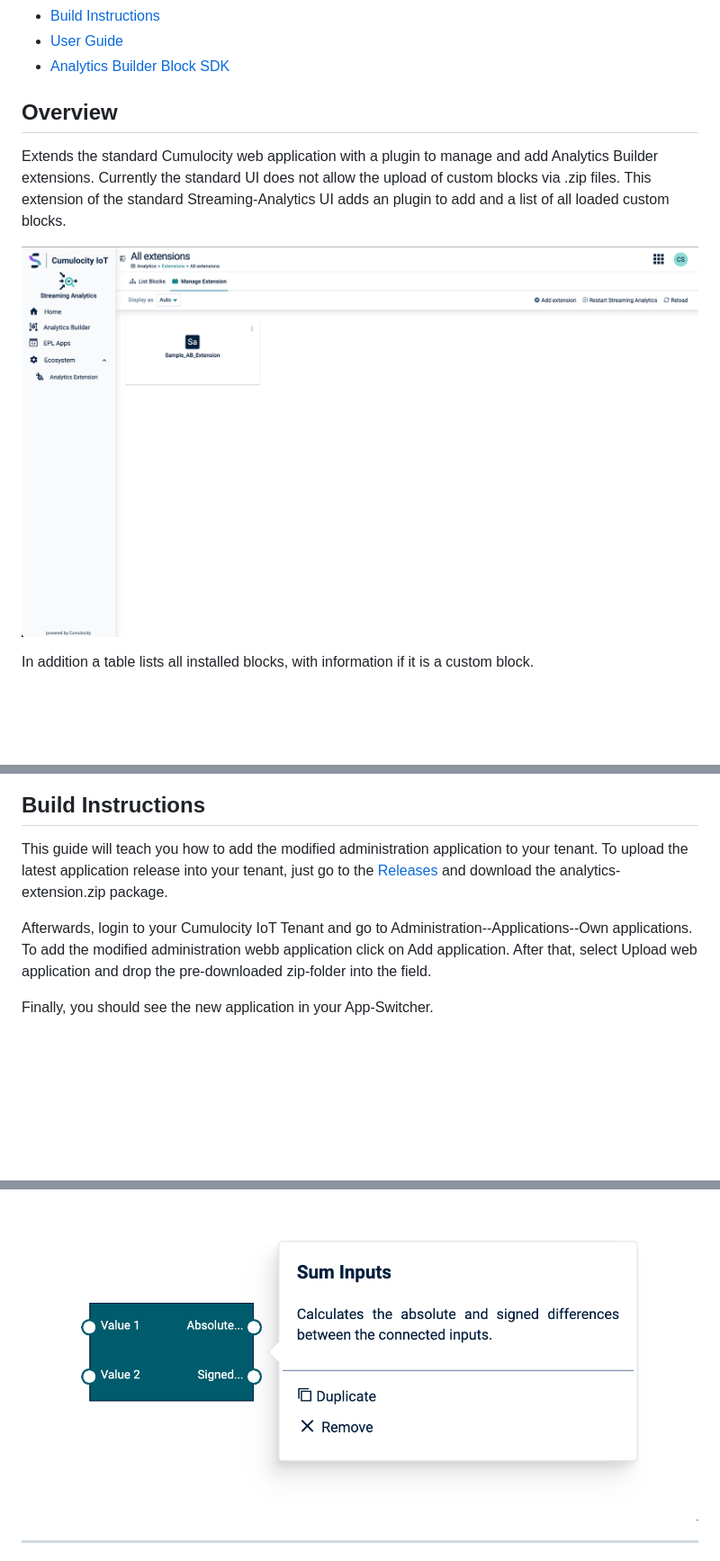
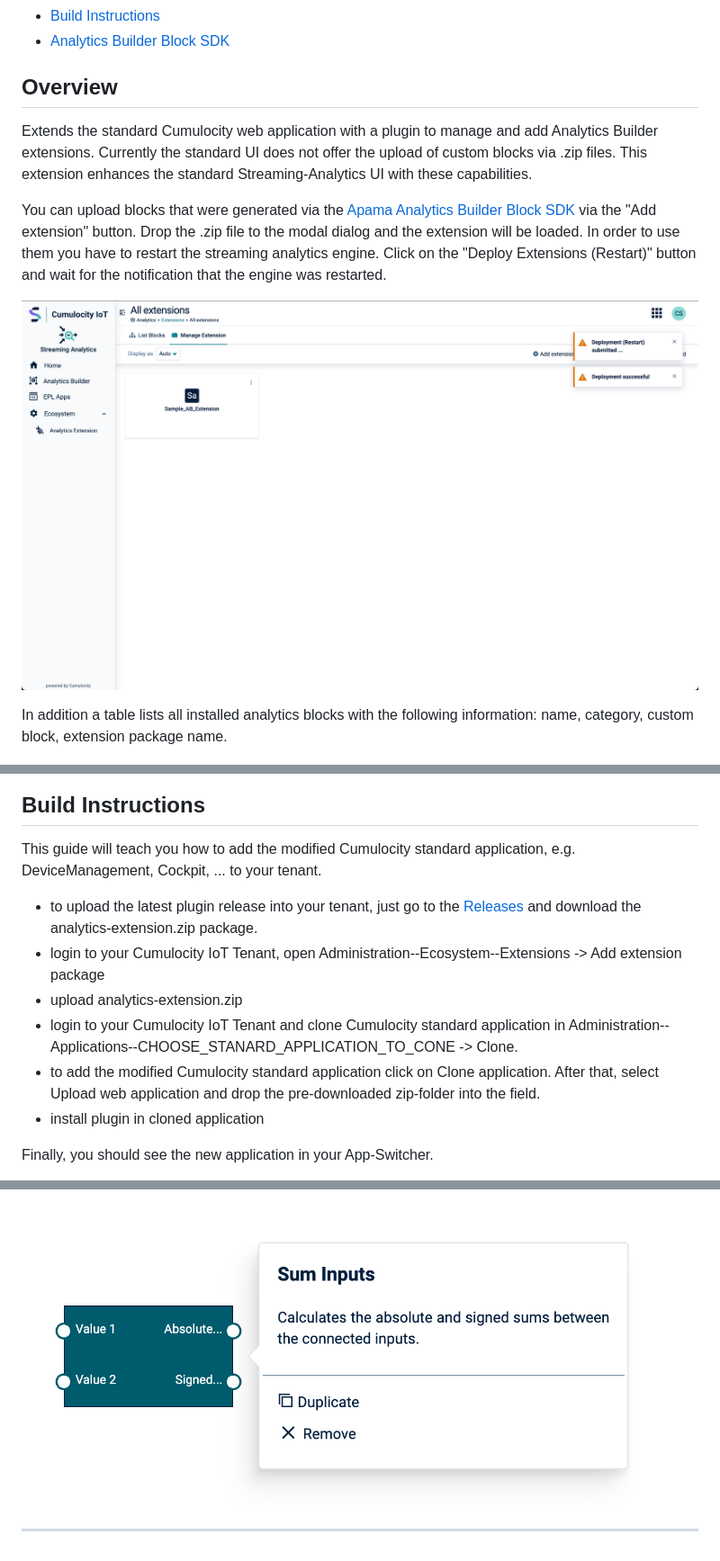
Before and after one commit to Cumulocity-IoT/cumulocity-analytics-management, a Markdown page: README.md, 3 parts joined by grey strips. Shown at 90% size. GitHub-like rendering; pictures changed too: resources/images/block-detail.png, resources/images/extension-installation.png; blank space fills up the shorter version.

```diff
--- a/README.md
+++ b/README.md
@@ -7,14 +6,15 @@
 - [Build Instructions](#build-instructions)
-- [User Guide](#user-guide)
 - [Analytics Builder Block SDK](#analytics-builder-block-sdk)
 
 ## Overview
 
-Extends the standard Cumulocity web application with a plugin to manage and add Analytics Builder extensions. Currently the standard UI does not allow the upload of custom blocks via .zip files. This extension of the standard Streaming-Analytics UI adds an plugin to add and a list of all loaded custom blocks.
+Extends the standard Cumulocity web application with a plugin to manage and add Analytics Builder extensions. Currently the standard UI does not offer the upload of custom blocks via .zip files. This extension enhances the standard Streaming-Analytics UI with these capabilities.
+
+You can upload blocks that were generated via the [Apama Analytics Builder Block SDK](https://github.com/SoftwareAG/apama-analytics-builder-block-sdk) via the "Add extension" button. Drop the .zip file to the modal dialog and the extension will be loaded. In order to use them you have to restart the streaming analytics engine. Click on the "Deploy Extensions (Restart)" button and wait for the notification that the engine was restarted.
 
 ![Extension installation](resources/images/extension-installation.png)
 
-In addition a table lists all installed blocks, with information if it is a custom block.
+In addition a table lists all installed analytics blocks with the following information: name, category, custom block, extension package name.
 
 ![Block list](resources/images/block-list.png)
 
@@ -26,10 +30,13 @@ The plugin is available as a community plugin and can be installed from the Admi
 
 ## Build Instructions
 
-This guide will teach you how to add the modified administration application to your tenant.
-To upload the latest application release into your tenant, just go to the [Releases](https://github.com/SoftwareAG/cumulocity-analytics-management/releases) and download the analytics-extension.zip package.
-
-Afterwards, login to your Cumulocity IoT Tenant and go to Administration--Applications--Own applications. To add the modified administration webb application click on Add application. After that, select Upload web application and drop the pre-downloaded zip-folder into the field.
+This guide will teach you how to add the modified Cumulocity standard application, e.g. DeviceManagement, Cockpit, ... to your tenant.
+* to upload the latest plugin release into your tenant, just go to the [Releases](https://github.com/SoftwareAG/cumulocity-analytics-management/releases) and download the analytics-extension.zip package.
+* login to your Cumulocity IoT Tenant, open Administration--Ecosystem--Extensions -> Add extension package
+* upload analytics-extension.zip
+* login to your Cumulocity IoT Tenant and clone Cumulocity standard application in  Administration--Applications--CHOOSE_STANARD_APPLICATION_TO_CONE -> Clone.
+* to add the modified Cumulocity standard application click on Clone application. After that, select Upload web application and drop the pre-downloaded zip-folder into the field.
+* install plugin in cloned application
 
 Finally, you should see the new application in your App-Switcher.
 
```
Also changed, not shown: other parts of README.md (+10 -51 lines), 1 other file.
